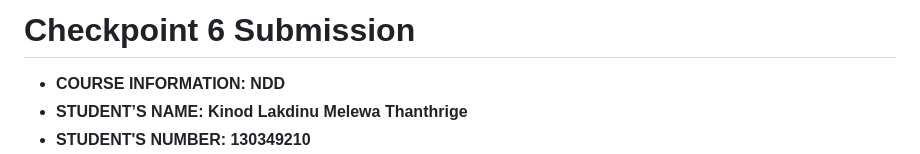
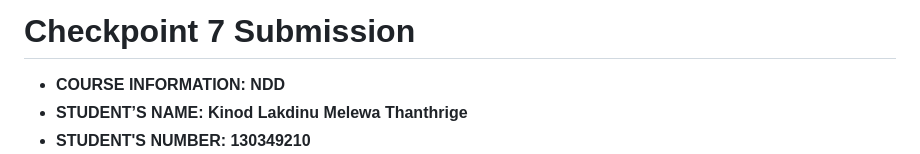
Before and after one commit to 130349210-myseneca/CSN400-Capstone, a Markdown page: Checkpoint7/README.md, the part around the change. GitHub-like rendering.

```diff
--- a/Checkpoint7/README.md
+++ b/Checkpoint7/README.md
@@ -1,4 +1,4 @@
-# Checkpoint 6 Submission
+# Checkpoint 7 Submission
 
 - **COURSE INFORMATION: NDD**
 - **STUDENT’S NAME: Kinod Lakdinu Melewa Thanthrige**
```
